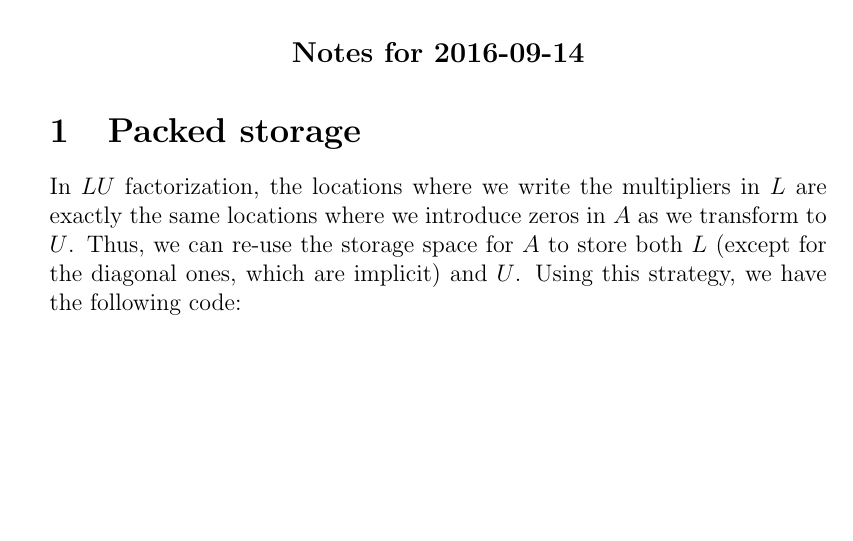
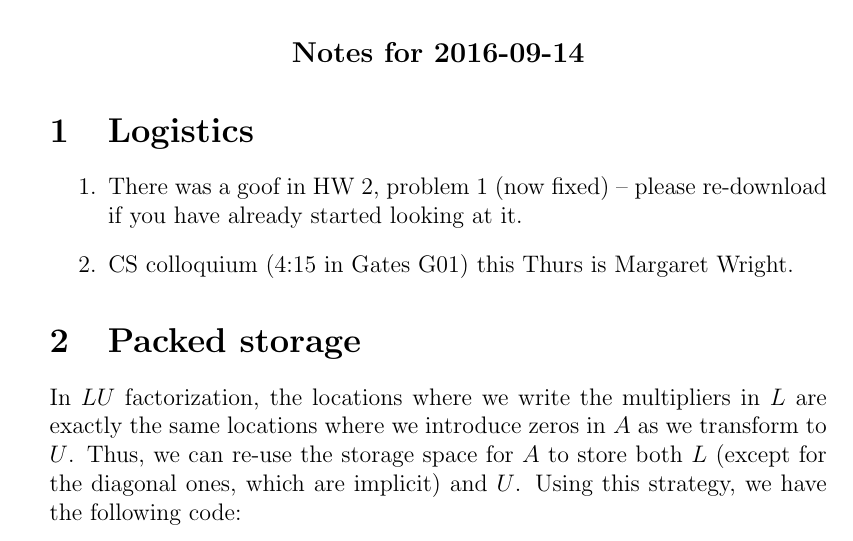
Before and after one commit to dbindel/cs6210-f16, a LaTeX document (lec/2016-09-14.tex, which reads lec/logistics/2016-09-14.tex): part of page 1 of 9, cut so that both start at the same text, the shorter picture padded with empty space. Compiled offline with pdfLaTeX.

Commit message:
Added logistics to 9/14 notes.

```diff
--- /dev/null
+++ b/lec/logistics/2016-09-14.tex
@@ -0,0 +1,7 @@
+\section{Logistics}
+
+\begin{enumerate}
+\item There was a goof in HW 2, problem 1 (now fixed) -- please re-download
+  if you have already started looking at it.
+\item CS colloquium (4:15 in Gates G01) this Thurs is Margaret Wright.
+\end{enumerate}
```
Also changed, not shown: lec/2016-09-14.tex (+1 -0 lines), web/_data/news.yml (+6 -0 lines).
